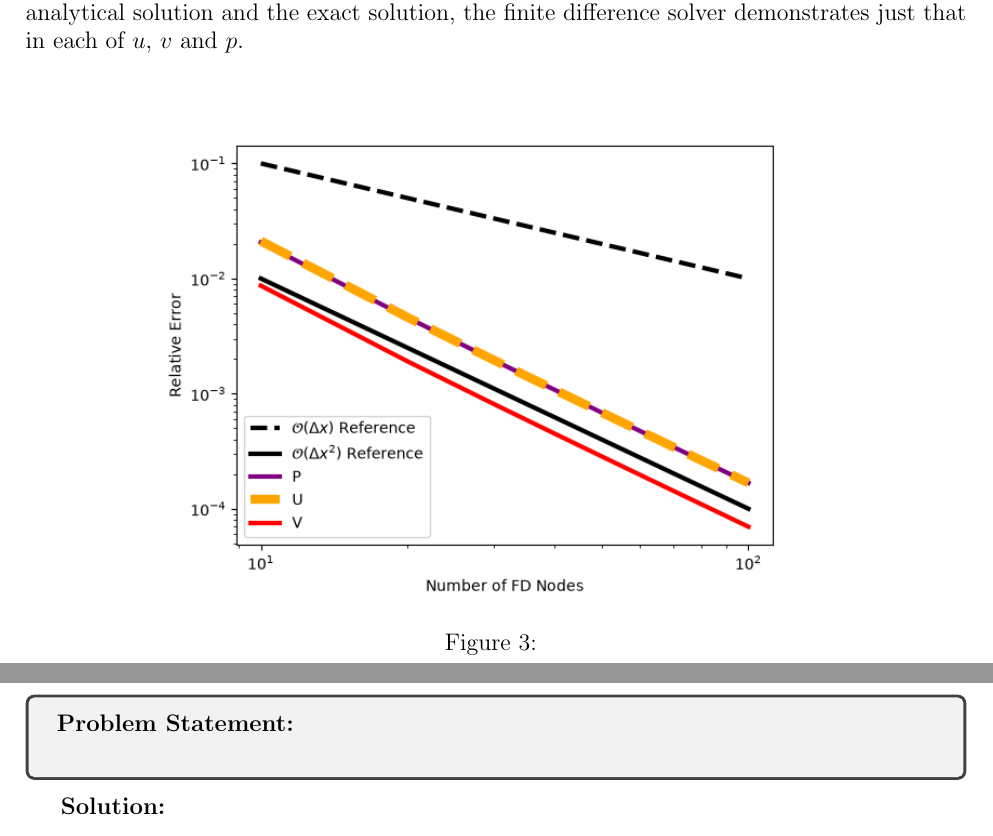
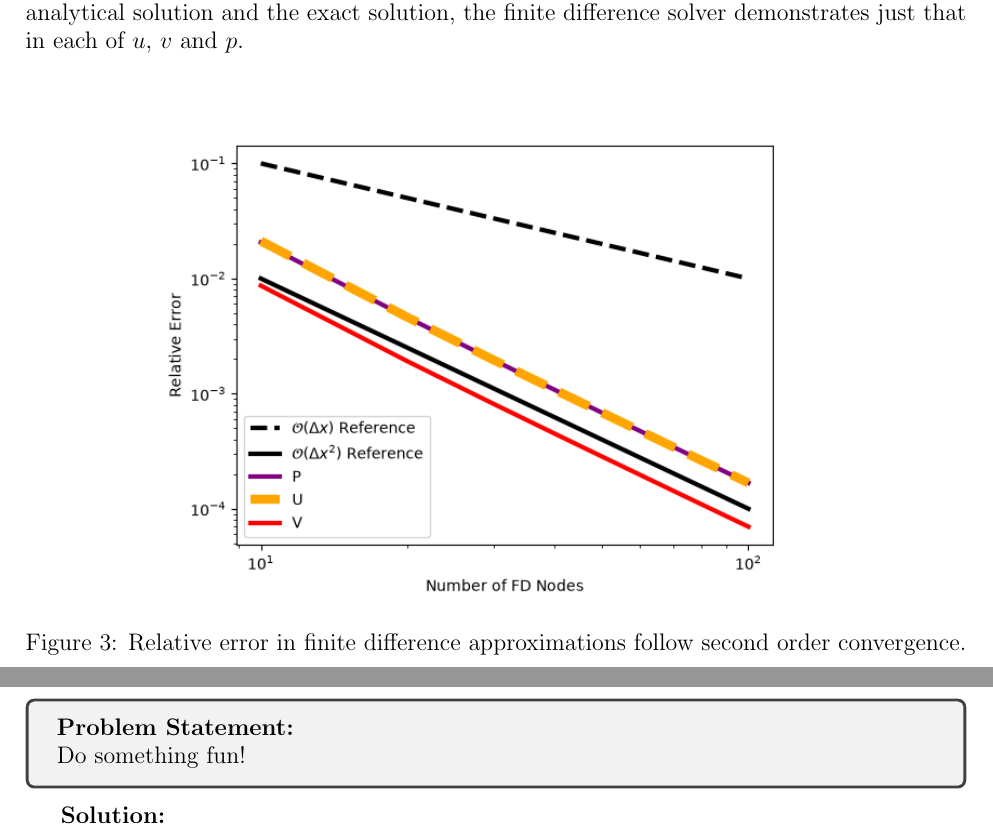
Before and after one commit to Hugh-Scribner/Math_550_HW1, a LaTeX document (Writeup.tex): two parts of pages 4 and 5 of 5, joined at a grey line, cut so that both start at the same text. Compiled offline with pdfLaTeX.

Commit message:
Finished writing up problem 2

```diff
--- a/Writeup.tex
+++ b/Writeup.tex
@@ -93,7 +93,7 @@
                     \begin{centering}
                         \centering
                             \includegraphics[scale=.75]{Images/convergence_plot.png}
-                            \caption{}
+                            \caption{Relative error in finite difference approximations follow second order convergence.}
                             \label{fig: u_convergence}
                     \end{centering}
                 \end{figure}
@@ -102,7 +102,7 @@
 \section{Problem 3}
  \begin{tcolorbox}
         \textbf{Problem Statement:}\\
-
+        Do something fun!
     \end{tcolorbox}
 
     \textbf{Solution:}
```
